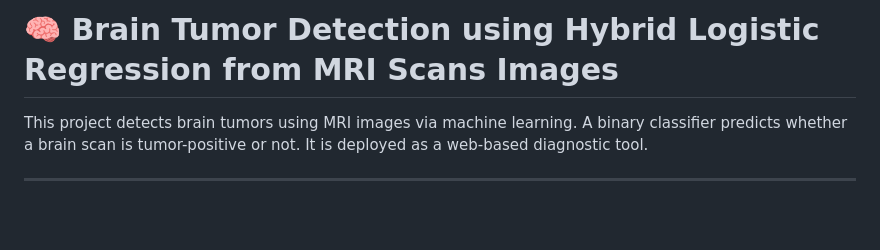
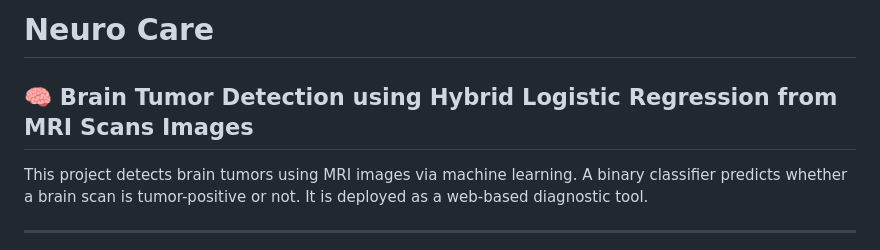
Before and after one commit to Jk319/Brain_tumor, a Markdown page: README.md, the part around the change. Rendered like a GitHub page; blank space fills up the shorter version.

```diff
--- a/README.md
+++ b/README.md
@@ -1,4 +1,5 @@
-# 🧠 Brain Tumor Detection using Hybrid Logistic Regression from MRI Scans Images
+# Neuro Care
+## 🧠 Brain Tumor Detection using Hybrid Logistic Regression from MRI Scans Images
 
 This project detects brain tumors using MRI images via machine learning. A binary classifier predicts whether a brain scan is tumor-positive or not. It is deployed as a web-based diagnostic tool.
 
```
